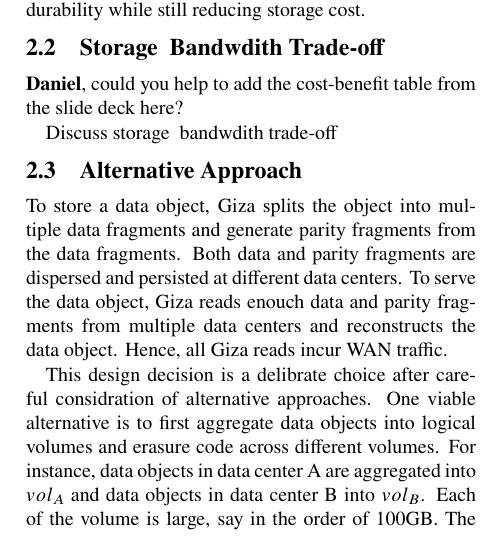
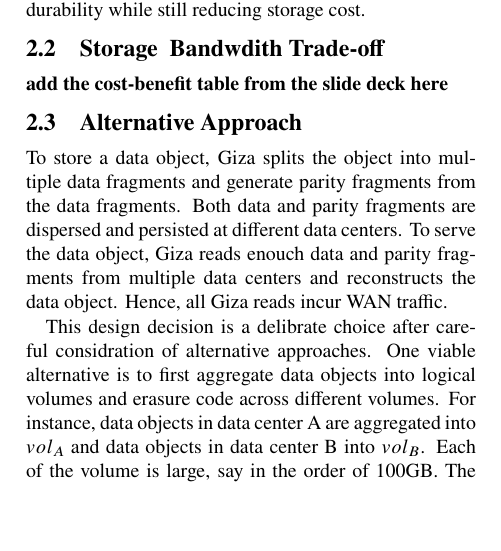
Before and after one commit to ylc265/giza-paper, a LaTeX paper (main.tex, which reads intro.tex): part of one column of page 2 of 5, cut so that both start at the same text, the shorter picture padded with empty space. Compiled offline with pdfLaTeX.

Commit message:
update intro

```diff
--- a/intro.tex
+++ b/intro.tex
@@ -78,9 +78,7 @@
 
 \subsection{Storage & Bandwdith Trade-off}
 
-{\bf Daniel}, could you help to add the cost-benefit table from the slide deck here?
-
-Discuss storage & bandwdith trade-off
+{\bf add the cost-benefit table from the slide deck here}
 
 \subsection{Alternative Approach}
 
```
